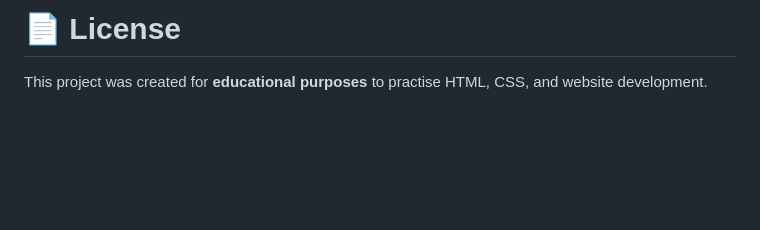
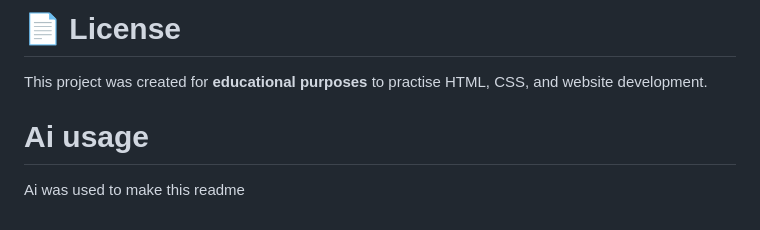
Before and after one commit to minax811/Car-Webpage, a Markdown page: README.md, the part around the change. Rendered like a GitHub page; blank space fills up the shorter version.

Commit message:
updated section to README

```diff
--- a/README.md
+++ b/README.md
@@ -138,3 +138,6 @@ GitHub: **https://github.com/minax811**
 # **📄 License**
 
 This project was created for **educational purposes** to practise HTML, CSS, and website development.
+
+# Ai usage
+Ai was used to make this readme
```
